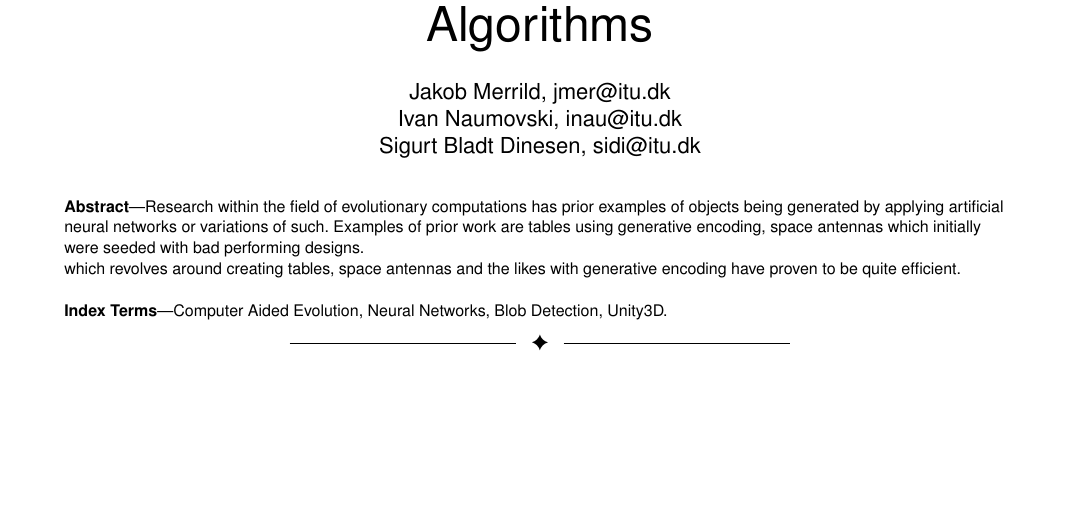
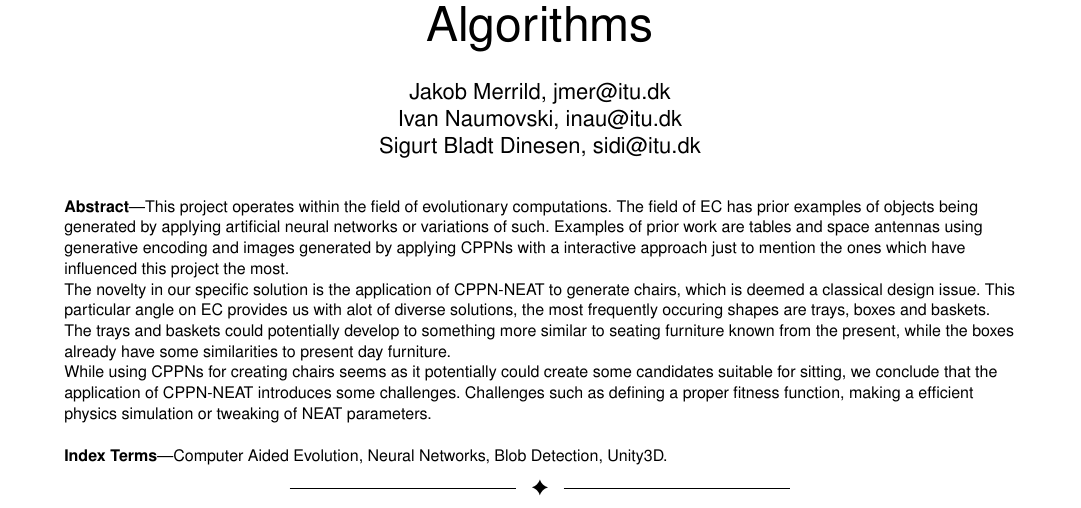
Before and after one commit to inau/gaer-report, a LaTeX paper (main.tex, which reads content/0abstract.tex): part of page 1 of 7, cut so that both start at the same text, the shorter picture padded with empty space. Compiled offline with pdfLaTeX.

Commit message:
abstract

```diff
--- a/content/0abstract.tex
+++ b/content/0abstract.tex
@@ -1,6 +1,16 @@
-Research within the field of evolutionary computations has prior examples of objects being generated
-by applying artificial neural networks or variations of such.
-Examples of prior work are tables using generative encoding, space antennas which initially were seeded with bad performing designs.
+This project operates within the field of evolutionary computations.
+The field of EC has prior examples of objects being generated by applying artificial neural networks or variations of such.
+Examples of prior work are tables and space antennas using generative encoding and images
+generated by applying CPPNs with a interactive approach just to mention the ones which have
+influenced this project the most.
 
-which revolves around creating tables, space antennas and the likes with generative encoding
-have proven to be quite efficient.
+The novelty in our specific solution is the application of CPPN-NEAT to generate chairs, which is deemed a classical design issue.
+This particular angle on EC provides us with alot of diverse solutions, the most frequently occuring
+shapes are trays, boxes and baskets.
+The trays and baskets could potentially develop to something more similar to seating furniture known
+from the present, while the boxes already have some similarities to present day furniture.
+
+While using CPPNs for creating chairs seems as it potentially could create some candidates suitable
+for sitting, we conclude that the application of CPPN-NEAT introduces some challenges.
+Challenges such as defining a proper fitness function, making a efficient physics simulation or
+tweaking of NEAT parameters.
```
